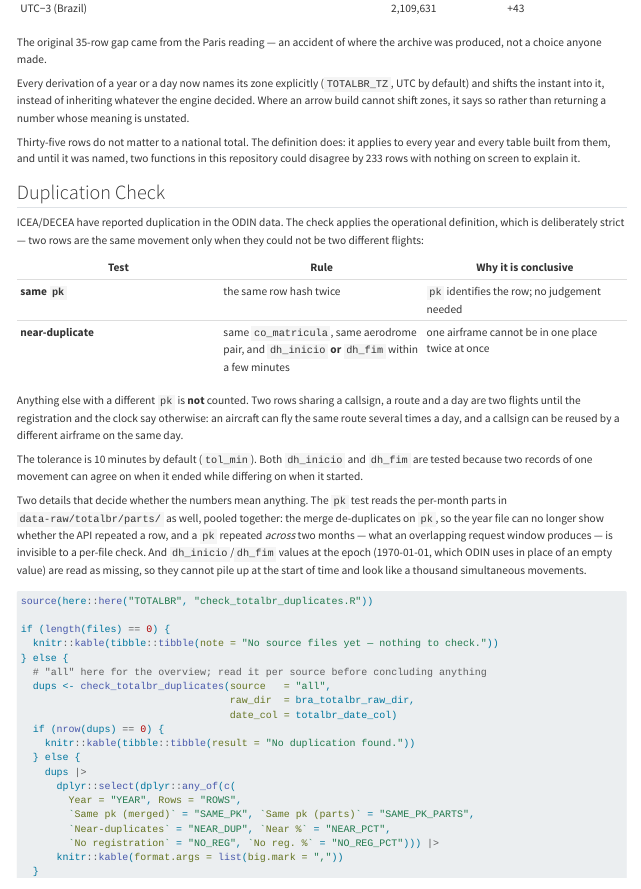
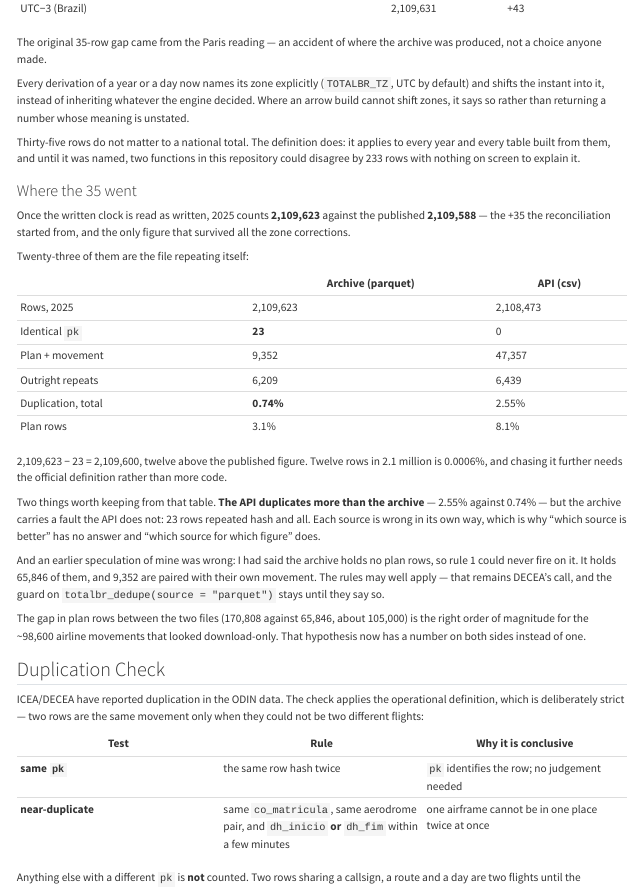
Before and after one commit to benevidesjpcb/BRA-ingestion, a Quarto document (TOTALBR-BRA-ingestion.qmd): the page in a window 1100 px wide, from 5360 px down. Rendered offline with R 4.5, knitr and Pandoc in place of Quarto, with nearby package versions.

Commit message:
23 of the 35 are repeated rows; the archive has plan rows too
Co-Authored-By: Claude Opus 5 <noreply@anthropic.com>
Claude-Session: https://claude.ai/code/session_01AYZTtiKWYttsESsYregdVQ

```diff
--- a/TOTALBR-BRA-ingestion.qmd
+++ b/TOTALBR-BRA-ingestion.qmd
@@ -399,6 +399,40 @@ meaning is unstated.
 Thirty-five rows do not matter to a national total. The definition does: it applies to every
 year and every table built from them, and until it was named, two functions in this
 repository could disagree by 233 rows with nothing on screen to explain it.
+
+### Where the 35 went
+
+Once the written clock is read as written, 2025 counts **2,109,623** against the published
+**2,109,588** — the +35 the reconciliation started from, and the only figure that survived
+all the zone corrections.
+
+Twenty-three of them are the file repeating itself:
+
+| | Archive (parquet) | API (csv) |
+| --- | --- | --- |
+| Rows, 2025 | 2,109,623 | 2,108,473 |
+| Identical `pk` | **23** | 0 |
+| Plan + movement | 9,352 | 47,357 |
+| Outright repeats | 6,209 | 6,439 |
+| Duplication, total | **0.74%** | 2.55% |
+| Plan rows | 3.1% | 8.1% |
+
+2,109,623 − 23 = 2,109,600, twelve above the published figure. Twelve rows in 2.1 million is
+0.0006%, and chasing it further needs the official definition rather than more code.
+
+Two things worth keeping from that table. **The API duplicates more than the archive** — 2.55%
+against 0.74% — but the archive carries a fault the API does not: 23 rows repeated hash and
+all. Each source is wrong in its own way, which is why "which source is better" has no answer
+and "which source for which figure" does.
+
+And an earlier speculation of mine was wrong: I had said the archive holds no plan rows, so
+rule 1 could never fire on it. It holds 65,846 of them, and 9,352 are paired with their own
+movement. The rules may well apply — that remains DECEA's call, and the guard on
+`totalbr_dedupe(source = "parquet")` stays until they say so.
+
+The gap in plan rows between the two files (170,808 against 65,846, about 105,000) is the
+right order of magnitude for the ~98,600 airline movements that looked download-only. That
+hypothesis now has a number on both sides instead of one.
 
 ## Duplication Check
 
```
